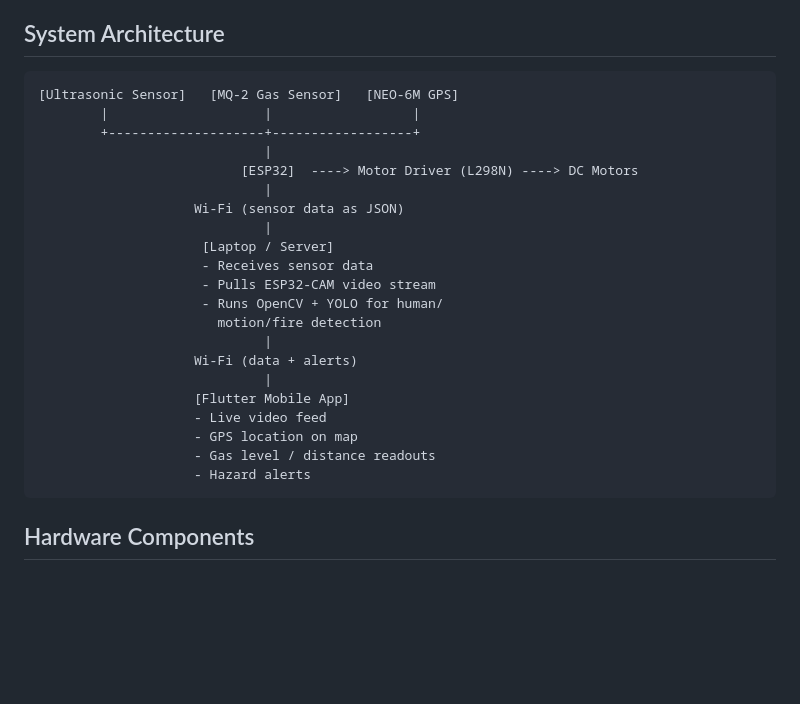
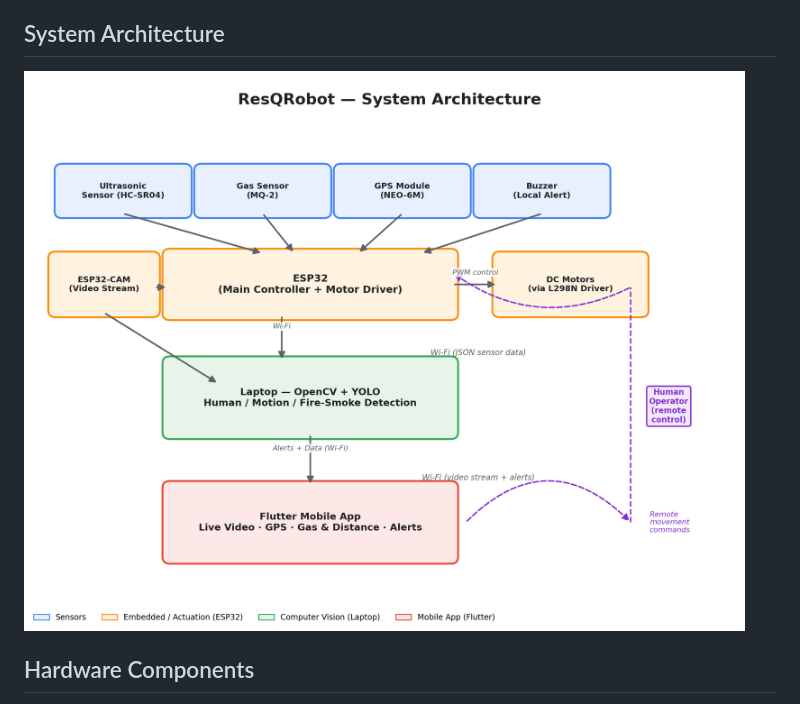
Before and after one commit to Anshamehrin/ResQrobot, a Markdown page: README.md, the part around the change. GitHub-like rendering; blank space fills up the shorter version.

Commit message:
Replace ASCII architecture diagram with rendered image

````diff
--- a/README.md
+++ b/README.md
@@ -26,29 +26,7 @@ As climate change increases the frequency of wildfires, flooding, and resulting
 
 ## System Architecture
 
-```
-[Ultrasonic Sensor]   [MQ-2 Gas Sensor]   [NEO-6M GPS]
-        |                    |                  |
-        +--------------------+------------------+
-                             |
-                          [ESP32]  ----> Motor Driver (L298N) ----> DC Motors
-                             |
-                    Wi-Fi (sensor data as JSON)
-                             |
-                     [Laptop / Server]
-                     - Receives sensor data
-                     - Pulls ESP32-CAM video stream
-                     - Runs OpenCV + YOLO for human/
-                       motion/fire detection
-                             |
-                    Wi-Fi (data + alerts)
-                             |
-                    [Flutter Mobile App]
-                    - Live video feed
-                    - GPS location on map
-                    - Gas level / distance readouts
-                    - Hazard alerts
-```
+![System Architecture](images/resqrobot_architecture.png)
 
 ## Hardware Components
 
````
